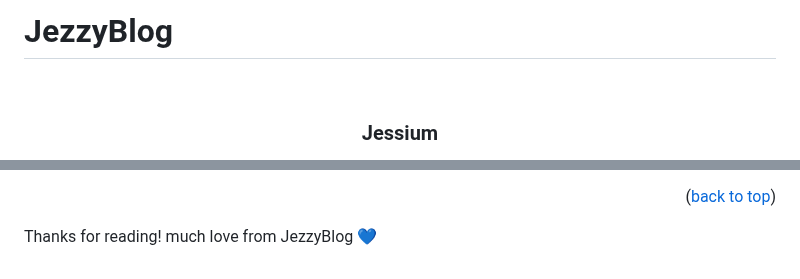
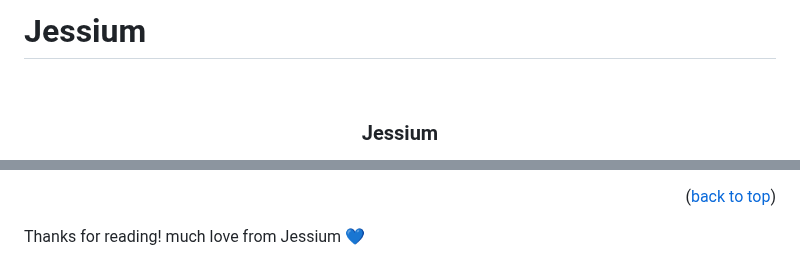
Before and after one commit to Jessica-ovabor/JessiPress, a Markdown page: README.md, 2 parts joined by grey strips. Drawn GitHub-style.

```diff
--- a/README.md
+++ b/README.md
@@ -1,4 +1,4 @@
-# JezzyBlog
+# Jessium
 
 
 
@@ -221,4 +221,4 @@ Project Link: [JezzyBlog](https://github.com/Jessica-ovabor/JezzyBlog)
 
 
 
-Thanks for reading! much love from JezzyBlog :blue_heart:
+Thanks for reading! much love from Jessium :blue_heart:
```
